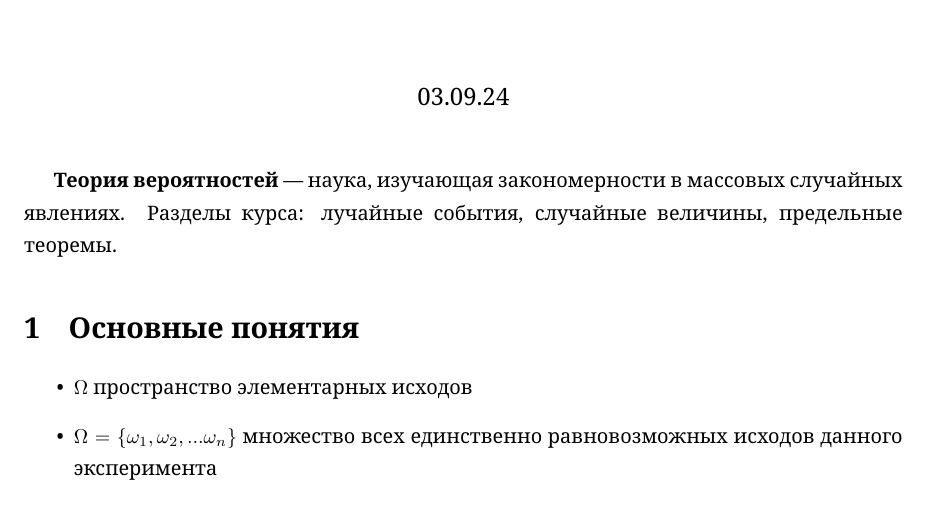
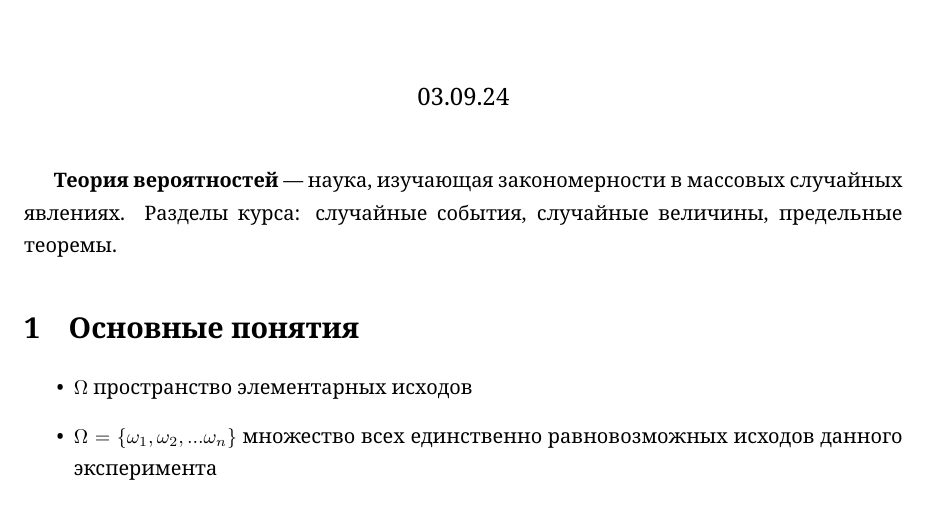
Before and after one commit to kimvlry/math-conspects, a LaTeX document (ProbabilityTheory/src/01.tex): part of the page, cut so that both start at the same text. Compiled offline with XeLaTeX.

Commit message:
fix typo

```diff
--- a/ProbabilityTheory/src/01.tex
+++ b/ProbabilityTheory/src/01.tex
@@ -8,7 +8,7 @@
     \maketitle
 
     \textbf{Теория вероятностей} — наука, изучающая закономерности
-    в массовых случайных явлениях. Разделы курса: лучайные события, случайные
+    в массовых случайных явлениях. Разделы курса: случайные события, случайные
     величины, предельные теоремы.
 
     \section{Основные понятия}
```
Also changed, not shown: ProbabilityTheory/conspects/01.pdf.
